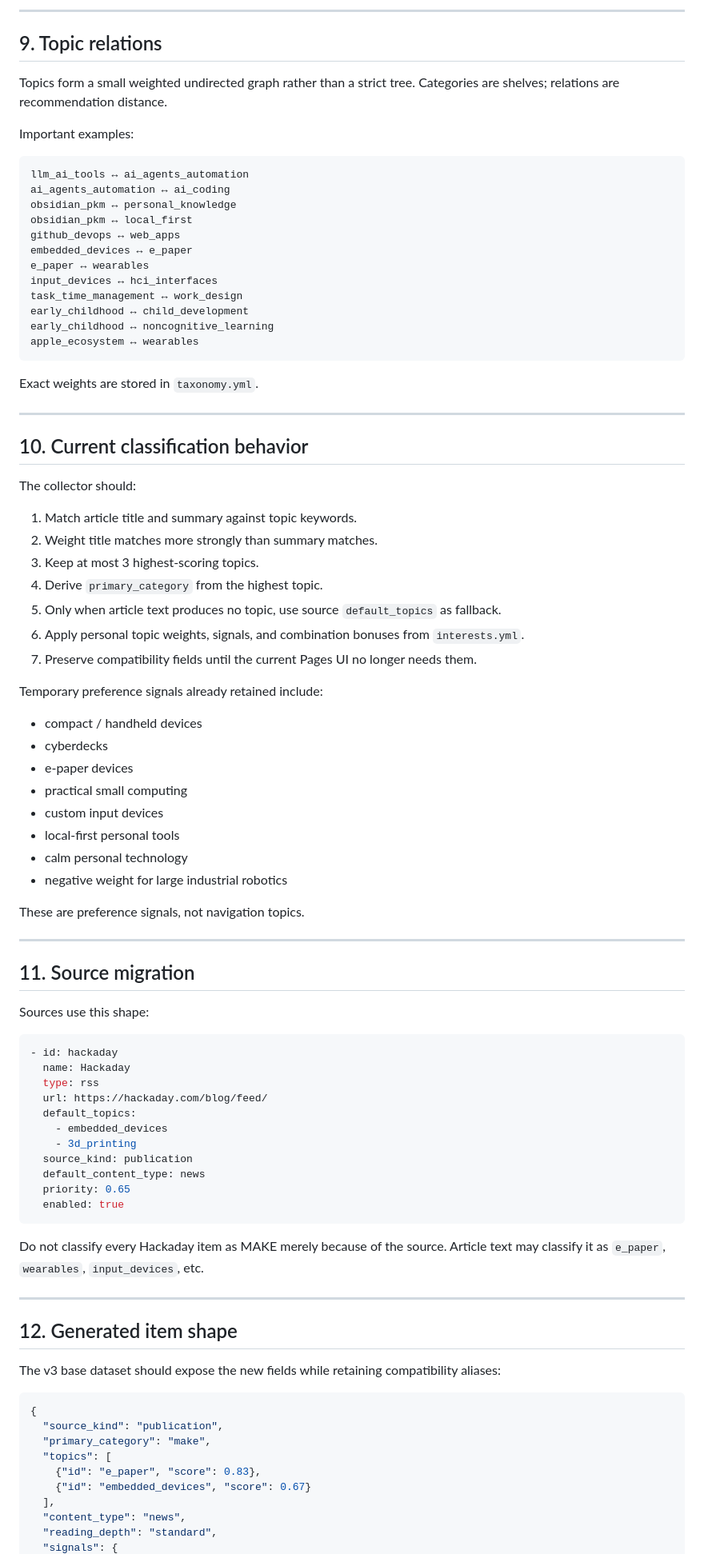
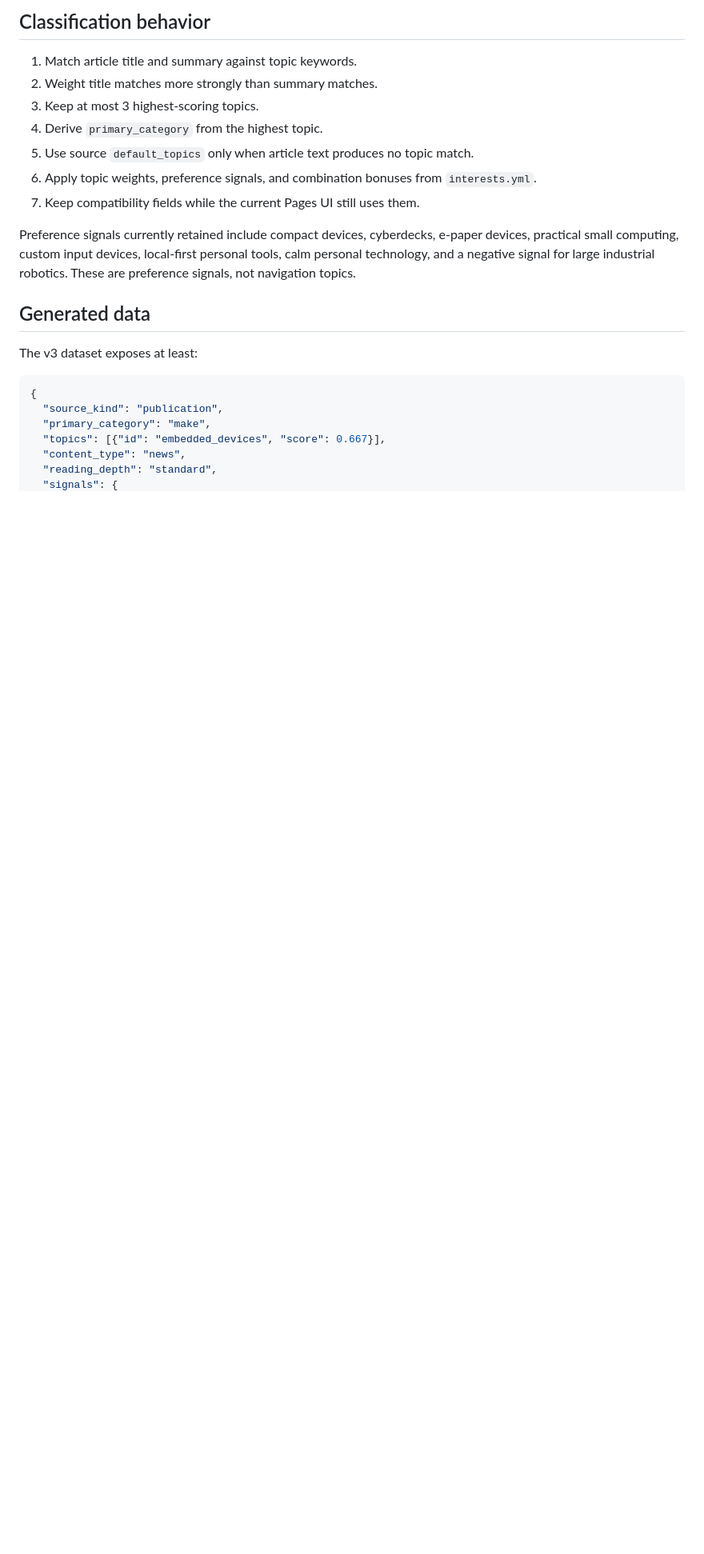
Before and after one commit to plzsayyes3/My_Internet_place, a Markdown page: GENRE-DESIGN-V3.md, the part around one of its changes. Shown at 80% size. GitHub-like rendering; blank space fills up the shorter version.

````diff
--- a/GENRE-DESIGN-V3.md
+++ b/GENRE-DESIGN-V3.md
@@ -251,92 +154,25 @@ The UI may display `long` as `LONG READ`.
 
----
-
-## 9. Topic relations
-
-Topics form a small weighted undirected graph rather than a strict tree. Categories are shelves; relations are recommendation distance.
-
-Important examples:
-
-```text
-llm_ai_tools ↔ ai_agents_automation
-ai_agents_automation ↔ ai_coding
-obsidian_pkm ↔ personal_knowledge
-obsidian_pkm ↔ local_first
-github_devops ↔ web_apps
-embedded_devices ↔ e_paper
-e_paper ↔ wearables
-input_devices ↔ hci_interfaces
-task_time_management ↔ work_design
-early_childhood ↔ child_development
-early_childhood ↔ noncognitive_learning
-apple_ecosystem ↔ wearables
-```
-
-Exact weights are stored in `taxonomy.yml`.
-
----
-
-## 10. Current classification behavior
-
-The collector should:
+## Classification behavior
 
 1. Match article title and summary against topic keywords.
 2. Weight title matches more strongly than summary matches.
 3. Keep at most 3 highest-scoring topics.
 4. Derive `primary_category` from the highest topic.
-5. Only when article text produces no topic, use source `default_topics` as fallback.
-6. Apply personal topic weights, signals, and combination bonuses from `interests.yml`.
-7. Preserve compatibility fields until the current Pages UI no longer needs them.
+5. Use source `default_topics` only when article text produces no topic match.
+6. Apply topic weights, preference signals, and combination bonuses from `interests.yml`.
+7. Keep compatibility fields while the current Pages UI still uses them.
 
-Temporary preference signals already retained include:
+Preference signals currently retained include compact devices, cyberdecks, e-paper devices, practical small computing, custom input devices, local-first personal tools, calm personal technology, and a negative signal for large industrial robotics. These are preference signals, not navigation topics.
 
-- compact / handheld devices
-- cyberdecks
-- e-paper devices
-- practical small computing
-- custom input devices
-- local-first personal tools
-- calm personal technology
-- negative weight for large industrial robotics
+## Generated data
 
-These are preference signals, not navigation topics.
-
----
-
-## 11. Source migration
-
-Sources use this shape:
-
-```yaml
-- id: hackaday
-  name: Hackaday
-  type: rss
-  url: https://hackaday.com/blog/feed/
-  default_topics:
-    - embedded_devices
-    - 3d_printing
-  source_kind: publication
-  default_content_type: news
-  priority: 0.65
-  enabled: true
-```
-
-Do not classify every Hackaday item as MAKE merely because of the source. Article text may classify it as `e_paper`, `wearables`, `input_devices`, etc.
-
----
-
-## 12. Generated item shape
-
-The v3 base dataset should expose the new fields while retaining compatibility aliases:
+The v3 dataset exposes at least:
 
 ```json
 {
   "source_kind": "publication",
   "primary_category": "make",
-  "topics": [
-    {"id": "e_paper", "score": 0.83},
-    {"id": "embedded_devices", "score": 0.67}
-  ],
+  "topics": [{"id": "embedded_devices", "score": 0.667}],
   "content_type": "news",
   "reading_depth": "standard",
   "signals": {
````
Also changed, not shown: other parts of GENRE-DESIGN-V3.md (+93 -230 lines).
